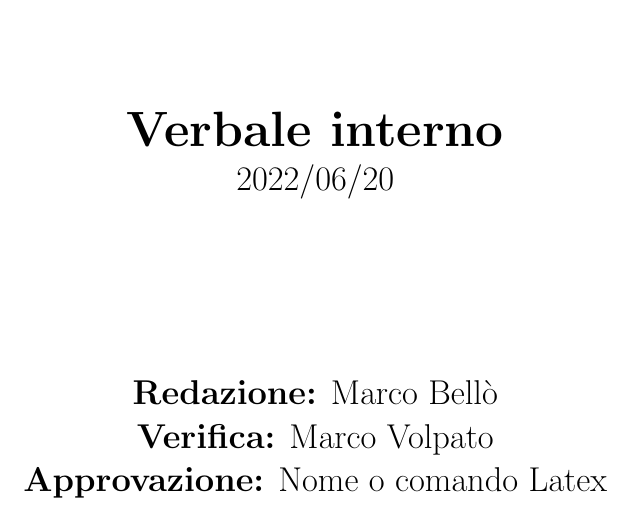
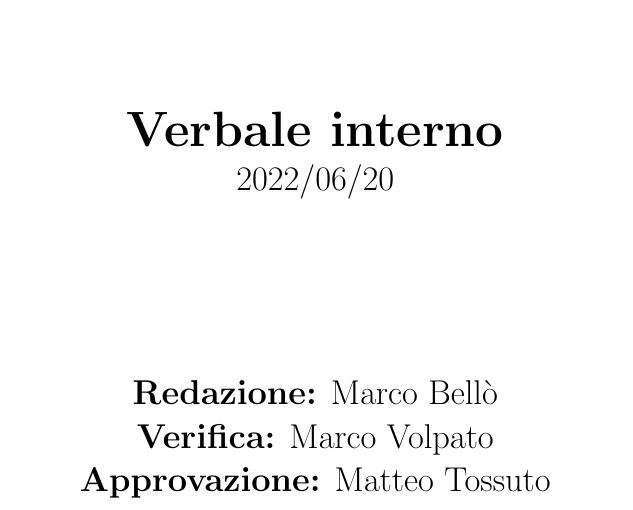
Before and after one commit to Bug-s-Bunny-Team/docs, a LaTeX document (src/Interni/Verbali/vi_20220620.tex): part of page 1 of 2, cut so that both start at the same text. Compiled offline with pdfLaTeX.

Commit message:
#65 verbale 20/6, aggiunto approvatore

```diff
--- a/src/Interni/Verbali/vi_20220620.tex
+++ b/src/Interni/Verbali/vi_20220620.tex
@@ -4,7 +4,7 @@
 \date{2022/06/20}
 \author{\marcob}
 \verificatore{\marcov}
-\approvatore{Nome o comando Latex}
+\approvatore{\matteo}
 
 \renewcommand{\maketitle}{
     \input{common/titlepage_verbale}
```
